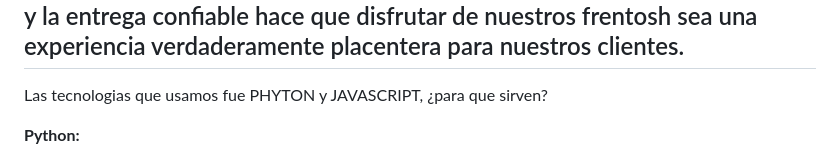
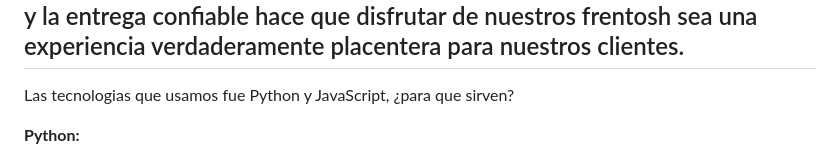
Before and after one commit to DavidHerreraArcila/Jogo-Bonito, a Markdown page: README.md, the part around the change. GitHub-like rendering.

```diff
--- a/README.md
+++ b/README.md
@@ -26,7 +26,7 @@ Frentosh es una tienda en línea especializada en la creación de exquisitos fre
 
 Frentosh se esfuerza por ofrecer una experiencia de compra en línea sencilla y conveniente, respaldada por la calidad y el sabor excepcionales de nuestros productos. Nuestro enfoque en la frescura, la personalización y la entrega confiable hace que disfrutar de nuestros frentosh sea una experiencia verdaderamente placentera para nuestros clientes.
 --------------------------------------------------------------------------------------------------------------------------------------------------------------------------------------------------------------------------------------------------------------------------------
- Las tecnologias que usamos fue PHYTON y JAVASCRIPT, ¿para que sirven?
+ Las tecnologias que usamos fue Python y JavaScript, ¿para que sirven?
 
 **Python:**
 1. **Automatización de Procesos:** Python es ampliamente utilizado para la automatización de tareas y procesos comerciales. Puedes utilizarlo para agilizar la gestión de pedidos, seguimiento de inventario, generación de informes y más.
```
